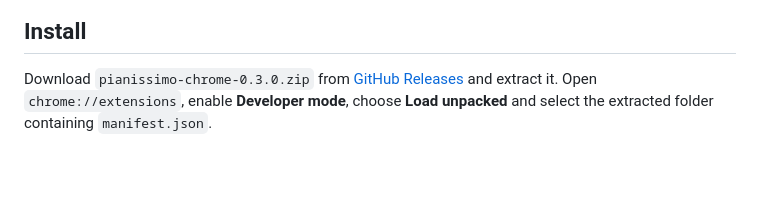
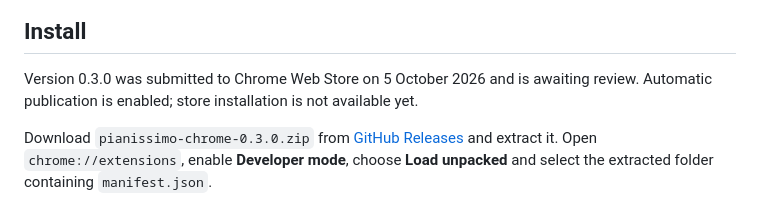
Before and after one commit to klang-ai/pianissimo-chrome, a Markdown page: README.md, the part around the change. Drawn GitHub-style; blank space fills up the shorter version.

Commit message:
Record Chrome Web Store review submission

```diff
--- a/README.md
+++ b/README.md
@@ -8,6 +8,8 @@ Transcribe audio files and microphone recordings on your computer. Your audio an
 <img src="docs/images/popup.png" alt="Pianissimo's Chrome popup with Live and File tabs, a language selector and the Load model button" width="420">
 
 ## Install
+
+Version 0.3.0 was submitted to Chrome Web Store on 5 October 2026 and is awaiting review. Automatic publication is enabled; store installation is not available yet.
 
 Download `pianissimo-chrome-0.3.0.zip` from [GitHub Releases](https://github.com/klang-ai/pianissimo-chrome/releases/latest) and extract it. Open `chrome://extensions`, enable **Developer mode**, choose **Load unpacked** and select the extracted folder containing `manifest.json`.
 
```
Also changed, not shown: docs/STORE_LISTING.md (+6 -0 lines).
